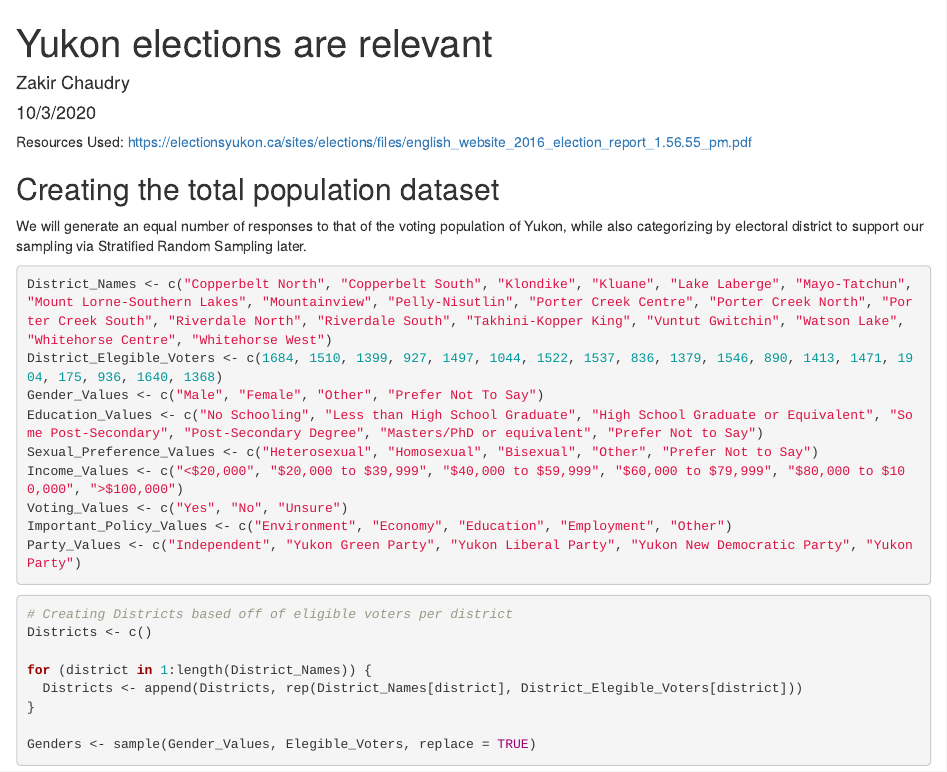
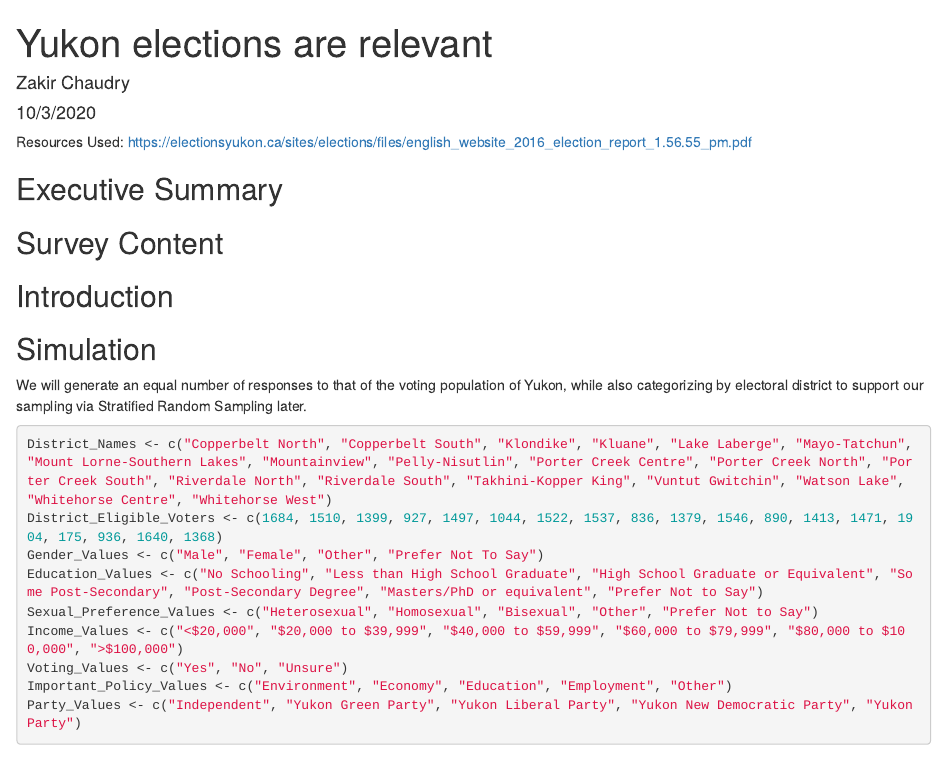
Before and after one commit to ZakirChaudry/PS2, an R Markdown document (PS2.Rmd): the page in a window 1100 px wide, from its top. Rendered offline with R 4.5, knitr and Pandoc, with nearby package versions; some code elsewhere in the file could not run offline.

Commit message:
Added Outline

````diff
--- a/PS2.Rmd
+++ b/PS2.Rmd
@@ -11,12 +11,18 @@ knitr::opts_chunk$set(echo = TRUE)
 set.seed(10)
 library(splitstackshape)
 ```
+## Executive Summary
 
-## Creating the total population dataset
+## Survey Content
+
+## Introduction
+
+
+## Simulation
 We will generate an equal number of responses to that of the voting population of Yukon, while also categorizing by electoral district to support our sampling via Stratified Random Sampling later.
 ```{r Creating Potential Values}
 District_Names <- c("Copperbelt North", "Copperbelt South", "Klondike", "Kluane", "Lake Laberge", "Mayo-Tatchun", "Mount Lorne-Southern Lakes", "Mountainview", "Pelly-Nisutlin", "Porter Creek Centre", "Porter Creek North", "Porter Creek South", "Riverdale North", "Riverdale South", "Takhini-Kopper King", "Vuntut Gwitchin", "Watson Lake", "Whitehorse Centre", "Whitehorse West")
-District_Elegible_Voters <- c(1684, 1510, 1399, 927, 1497, 1044, 1522, 1537, 836, 1379, 1546, 890, 1413, 1471, 1904, 175, 936, 1640, 1368)
+District_Eligible_Voters <- c(1684, 1510, 1399, 927, 1497, 1044, 1522, 1537, 836, 1379, 1546, 890, 1413, 1471, 1904, 175, 936, 1640, 1368)
 Gender_Values <- c("Male", "Female", "Other", "Prefer Not To Say")
 Education_Values <- c("No Schooling", "Less than High School Graduate", "High School Graduate or Equivalent", "Some Post-Secondary", "Post-Secondary Degree", "Masters/PhD or equivalent", "Prefer Not to Say")
 Sexual_Preference_Values <- c("Heterosexual", "Homosexual", "Bisexual", "Other", "Prefer Not to Say")
````
Also changed, not shown: PS2.Rmd (11 more changed lines).
